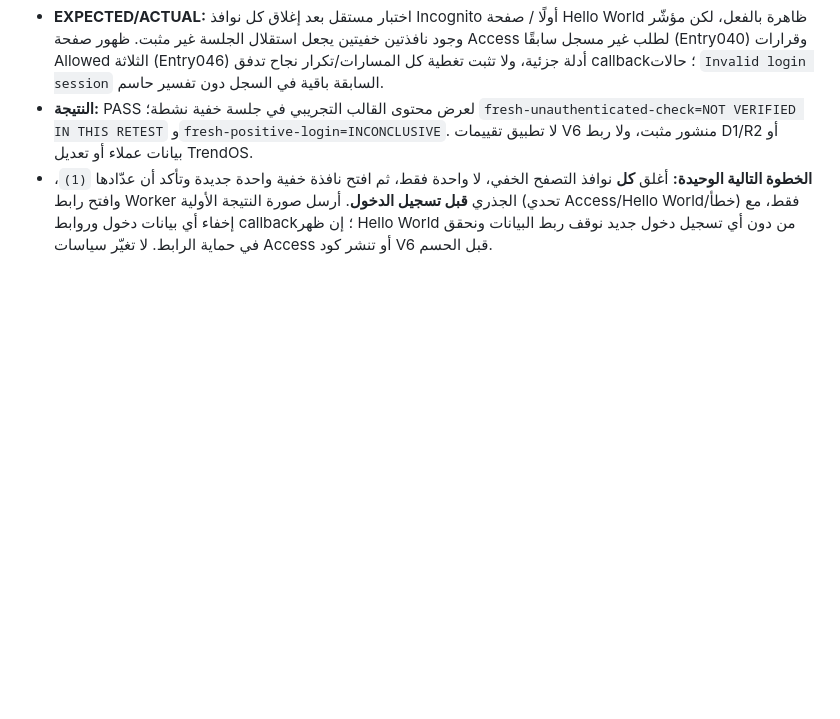
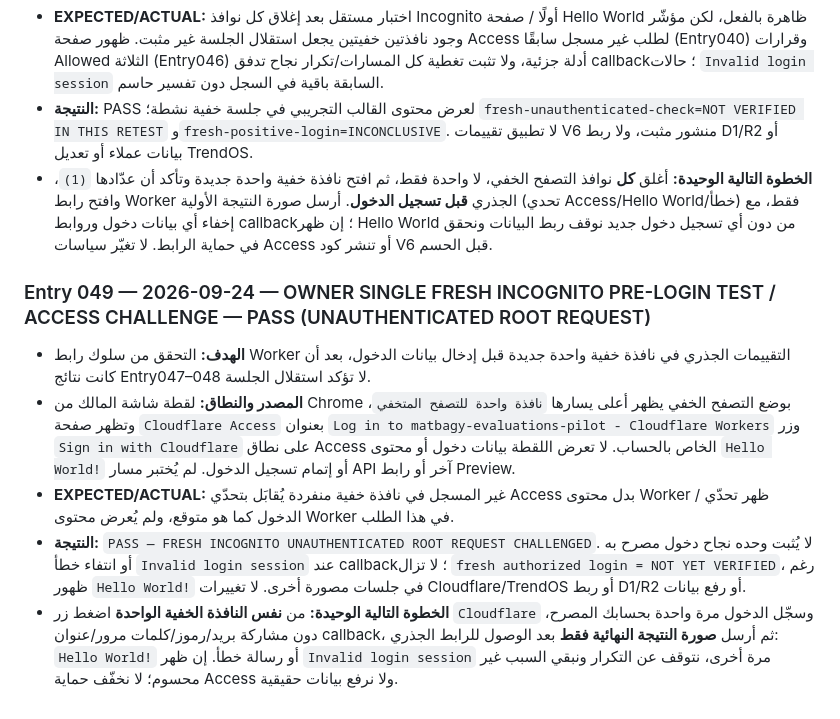
Before and after one commit to fawakhry/Matbagy, a Markdown page: evaluations/كتيب_البرنامج_والتنفيذ.md, the part around the change. GitHub-like rendering; blank space fills up the shorter version.

Commit message:
Log successful fresh single-incognito unauthenticated Access challenge for evaluations Worker

```diff
--- a/evaluations/كتيب_البرنامج_والتنفيذ.md
+++ b/evaluations/كتيب_البرنامج_والتنفيذ.md
@@ -429,3 +429,11 @@
 - **EXPECTED/ACTUAL:** اختبار مستقل بعد إغلاق كل نوافذ Incognito أولًا / صفحة Hello World ظاهرة بالفعل، لكن مؤشّر وجود نافذتين خفيتين يجعل استقلال الجلسة غير مثبت. ظهور صفحة Access لطلب غير مسجل سابقًا (Entry040) وقرارات Allowed الثلاثة (Entry046) أدلة جزئية، ولا تثبت تغطية كل المسارات/تكرار نجاح تدفق callback؛ حالات `Invalid login session` السابقة باقية في السجل دون تفسير حاسم.
 - **النتيجة:** PASS لعرض محتوى القالب التجريبي في جلسة خفية نشطة؛ `fresh-unauthenticated-check=NOT VERIFIED IN THIS RETEST` و`fresh-positive-login=INCONCLUSIVE`. لا تطبيق تقييمات V6 منشور مثبت، ولا ربط D1/R2 أو بيانات عملاء أو تعديل TrendOS.
 - **الخطوة التالية الوحيدة:** أغلق **كل** نوافذ التصفح الخفي، لا واحدة فقط، ثم افتح نافذة خفية واحدة جديدة وتأكد أن عدّادها `(1)`، وافتح رابط Worker الجذري **قبل تسجيل الدخول**. أرسل صورة النتيجة الأولية (تحدي Access/Hello World/خطأ) فقط، مع إخفاء أي بيانات دخول وروابط callback؛ إن ظهر Hello World من دون أي تسجيل دخول جديد نوقف ربط البيانات ونحقق في حماية الرابط. لا تغيّر سياسات Access أو تنشر كود V6 قبل الحسم.
+
+
+### Entry 049 — 2026-09-24 — OWNER SINGLE FRESH INCOGNITO PRE-LOGIN TEST / ACCESS CHALLENGE — PASS (UNAUTHENTICATED ROOT REQUEST)
+- **الهدف:** التحقق من سلوك رابط Worker التقييمات الجذري في نافذة خفية واحدة جديدة قبل إدخال بيانات الدخول، بعد أن كانت نتائج Entry047–048 لا تؤكد استقلال الجلسة.
+- **المصدر والنطاق:** لقطة شاشة المالك من Chrome بوضع التصفح الخفي يظهر أعلى يسارها `نافذة واحدة للتصفح المتخفي`، وتظهر صفحة `Cloudflare Access` بعنوان `Log in to matbagy-evaluations-pilot - Cloudflare Workers` وزر `Sign in with Cloudflare` على نطاق Access الخاص بالحساب. لا تعرض اللقطة بيانات دخول أو محتوى `Hello World!` أو إتمام تسجيل الدخول. لم يُختبر مسار API آخر أو رابط Preview.
+- **EXPECTED/ACTUAL:** غير المسجل في نافذة خفية منفردة يُقابَل بتحدّي Access بدل محتوى Worker / ظهر تحدّي الدخول كما هو متوقع، ولم يُعرض محتوى Worker في هذا الطلب.
+- **النتيجة:** `PASS — FRESH INCOGNITO UNAUTHENTICATED ROOT REQUEST CHALLENGED`. لا يُثبت وحده نجاح دخول مصرح به أو انتفاء خطأ `Invalid login session` عند callback؛ لا تزال `fresh authorized login = NOT YET VERIFIED`، رغم ظهور `Hello World!` في جلسات مصورة أخرى. لا تغييرات Cloudflare/TrendOS أو ربط D1/R2 أو رفع بيانات.
+- **الخطوة التالية الوحيدة:** من **نفس النافذة الخفية الواحدة** اضغط زر `Cloudflare` وسجّل الدخول مرة واحدة بحسابك المصرح، دون مشاركة بريد/رموز/كلمات مرور/عنوان callback، ثم أرسل **صورة النتيجة النهائية فقط** بعد الوصول للرابط الجذري: `Hello World!` أو رسالة خطأ. إن ظهر `Invalid login session` مرة أخرى، نتوقف عن التكرار ونبقي السبب غير محسوم؛ لا نخفّف حماية Access ولا نرفع بيانات حقيقية.
```
